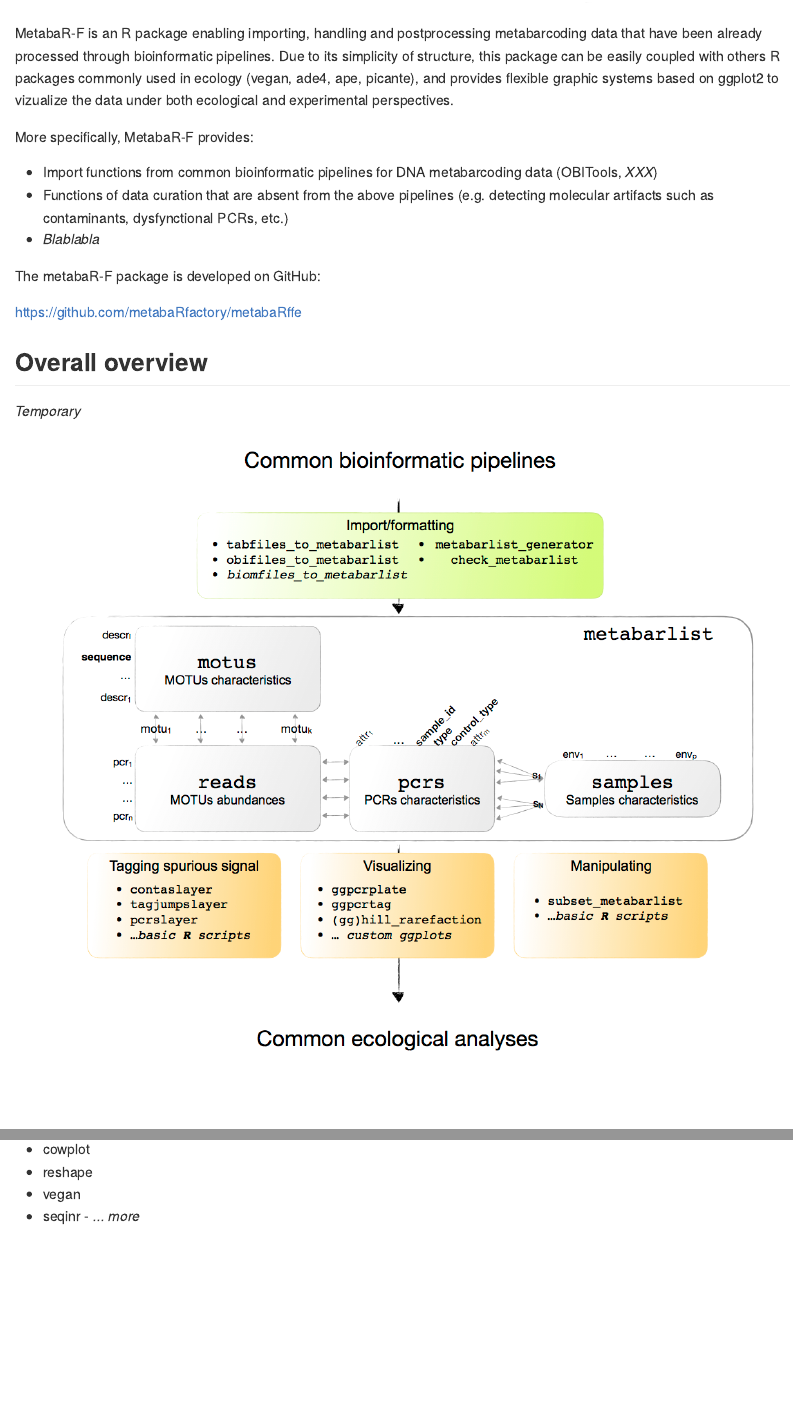
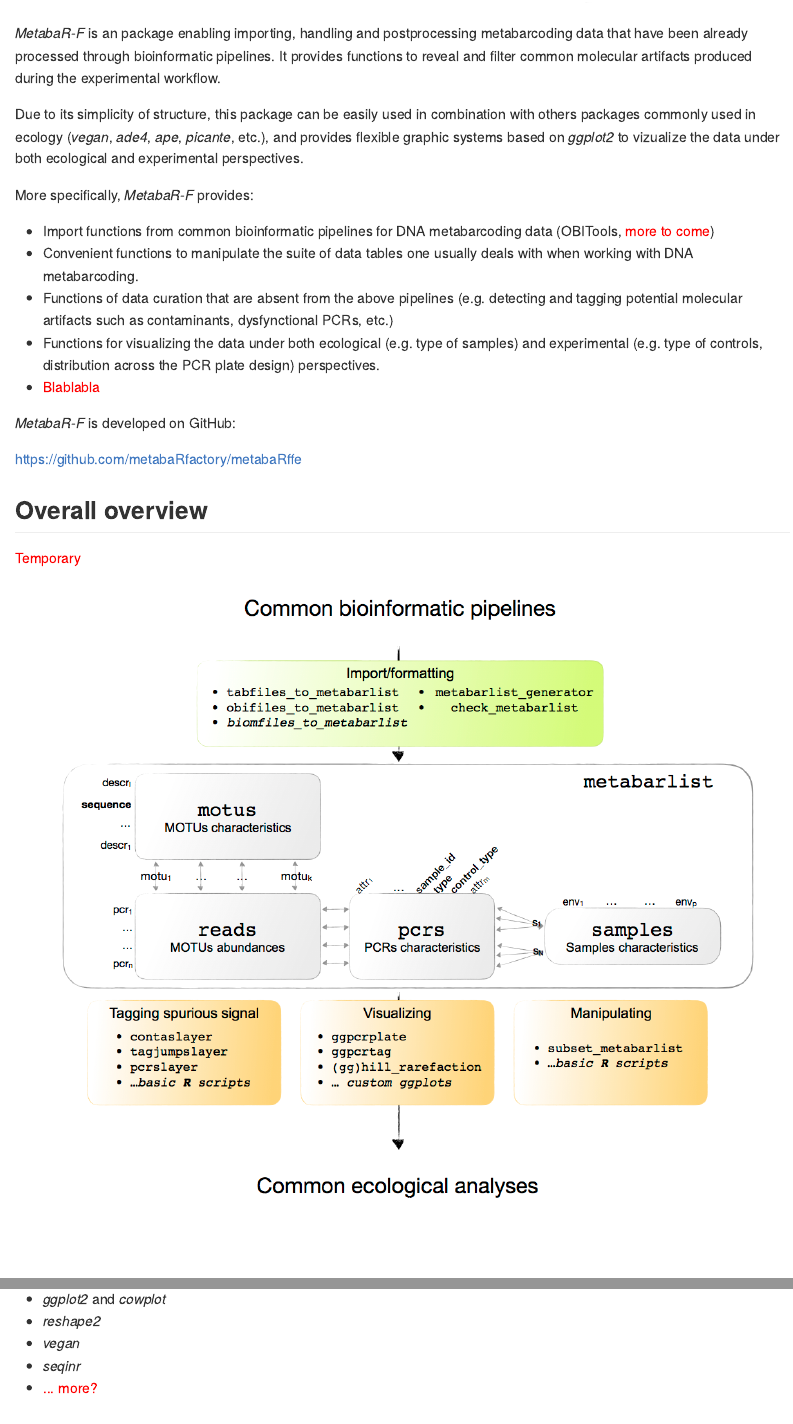
Before and after one commit to metabaRfactory/metabaR, an R Markdown document (README.Rmd): the page in a window 1100 px wide, from 130 px down, and a second part further down, joined at a grey line. The pictures show the output file README.md that the author committed with the source, drawn offline in the style of GitHub.

Commit message:
modified README.Rmd/md.

```diff
--- a/README.Rmd
+++ b/README.Rmd
@@ -14,21 +14,25 @@ knitr::opts_chunk$set(
 
 ![MetabarF banner](metabaRF.png)
 
-MetabaR-F is an R package enabling importing, handling and postprocessing metabarcoding data that have been already processed through bioinformatic pipelines. Due to its simplicity of structure, this package can be easily coupled with others R packages commonly used in ecology (vegan, ade4, ape, picante), and provides flexible graphic systems based on ggplot2 to vizualize the data under both ecological and experimental perspectives.
+*MetabaR-F* is an \R package enabling importing, handling and postprocessing metabarcoding data that have been already processed through bioinformatic pipelines. It provides functions to reveal and filter common molecular artifacts produced during the experimental workflow.
 
-More specifically, MetabaR-F provides:
+Due to its simplicity of structure, this package can be easily used in combination with others \R packages commonly used in ecology (*vegan*, *ade4*, *ape*, *picante*, etc.), and provides flexible graphic systems based on *ggplot2* to vizualize the data under both ecological and experimental perspectives.
 
-- Import functions from common bioinformatic pipelines for DNA metabarcoding data (OBITools, *XXX*)
-- Functions of data curation that are absent from the above pipelines (e.g. detecting molecular artifacts such as contaminants, dysfynctional PCRs, etc.)
-- *Blablabla*
+More specifically, *MetabaR-F* provides:
 
-The metabaR-F package is developed on GitHub:
+-   Import functions from common bioinformatic pipelines for DNA metabarcoding data (OBITools, <span style="color:red">more to come</span>)
+-   Convenient functions to manipulate the suite of data tables one usually deals with when working with DNA metabarcoding.
+-   Functions of data curation that are absent from the above pipelines (e.g. detecting and tagging potential molecular artifacts such as contaminants, dysfynctional PCRs, etc.)
+-   Functions for visualizing the data under both ecological (e.g. type of samples) and experimental (e.g. type of controls, distribution across the PCR plate design) perspectives.
+-   <span style="color:red">Blablabla</span>
+
+*MetabaR-F* is developed on GitHub:
 
 https://github.com/metabaRfactory/metabaRffe
 
 ## Overall overview
 
-*Temporary*
+<span style="color:red">Temporary</span>
 ![MetabarF over](metabaRF_overview.png)
 
 ## Installation
@@ -45,5 +46,0 @@ Pacakge dependancies:
-- cowplot
-- reshape
-- vegan
-- seqinr
-- *... more*
@@ -50,3 +48,8 @@ Pacakge dependancies:
+- *ggplot2* and *cowplot*
+- *reshape2*
+- *vegan*
+- *seqinr*
+- <span style="color:red">... more?</span>
 
 ## Example
 
```
Also changed, not shown: README.md, README.Rmd (6 more changed lines).
